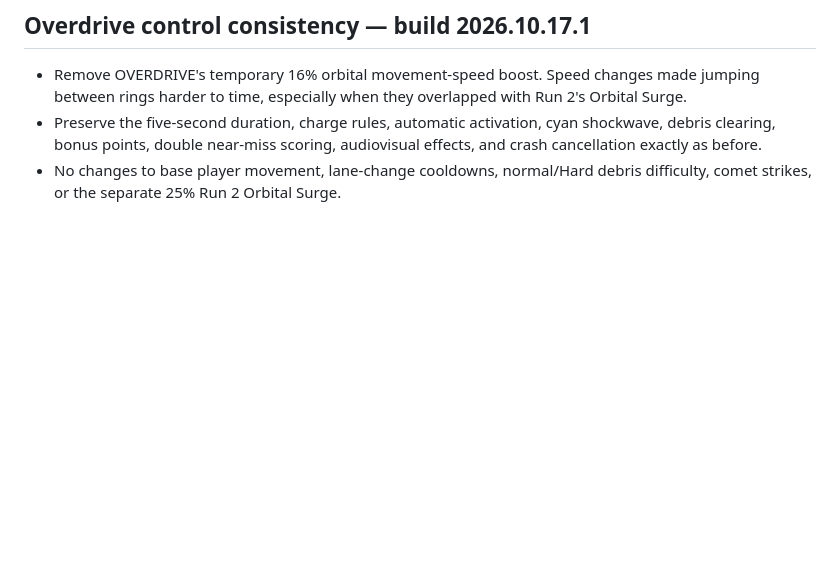
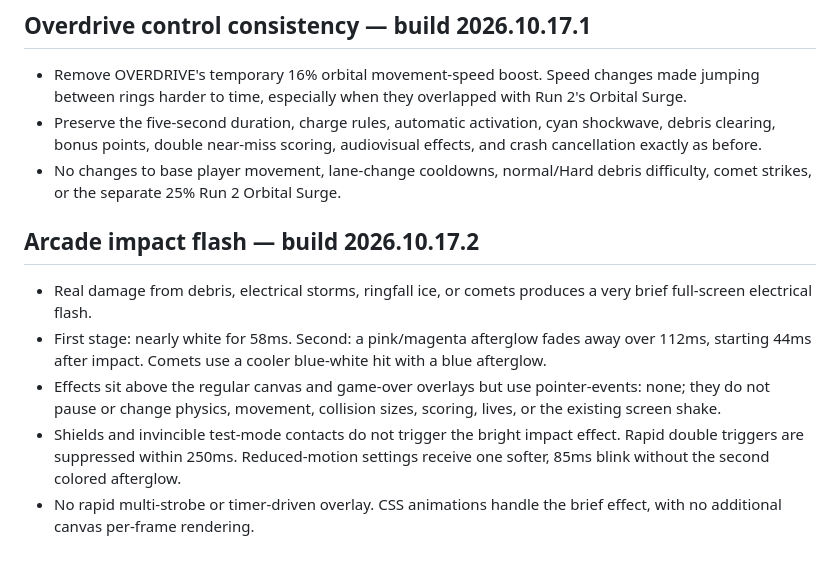
Before and after one commit to richcande1-rca/orbit, a Markdown page: README.md, the part around the change. Drawn GitHub-style; blank space fills up the shorter version.

Commit message:
Expose impact flash assets and build 2026.10.17.2 (README.md)

```diff
--- a/README.md
+++ b/README.md
@@ -320,3 +320,20 @@ a reward or SPACE WARP screen, the activation waits until running resumes.
   audiovisual effects, and crash cancellation exactly as before.
 - No changes to base player movement, lane-change cooldowns, normal/Hard
   debris difficulty, comet strikes, or the separate 25% Run 2 Orbital Surge.
+
+## Arcade impact flash — build 2026.10.17.2
+
+- Real damage from debris, electrical storms, ringfall ice, or comets
+  produces a very brief full-screen electrical flash.
+- First stage: nearly white for 58ms. Second: a pink/magenta afterglow
+  fades away over 112ms, starting 44ms after impact. Comets use a
+  cooler blue-white hit with a blue afterglow.
+- Effects sit above the regular canvas and game-over overlays but use
+  pointer-events: none; they do not pause or change physics, movement,
+  collision sizes, scoring, lives, or the existing screen shake.
+- Shields and invincible test-mode contacts do not trigger the bright
+  impact effect. Rapid double triggers are suppressed within 250ms.
+  Reduced-motion settings receive one softer, 85ms blink without
+  the second colored afterglow.
+- No rapid multi-strobe or timer-driven overlay. CSS animations handle
+  the brief effect, with no additional canvas per-frame rendering.
```
